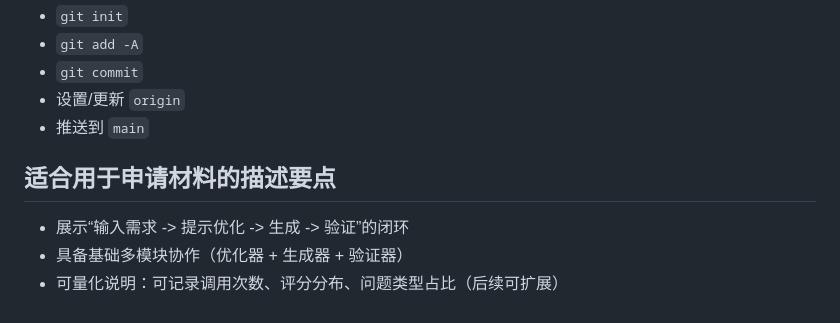
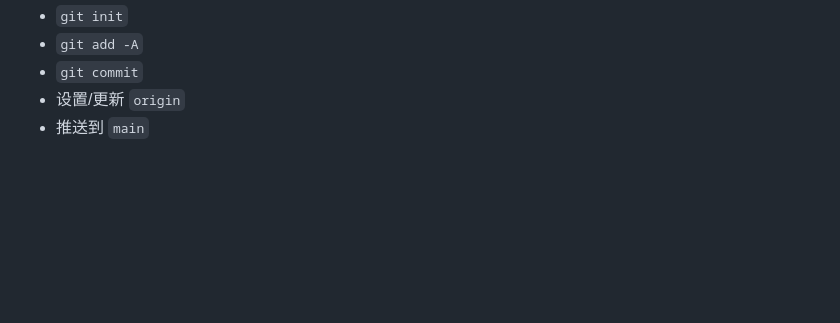
Before and after one commit to lhychen/prompt-buddy, a Markdown page: README.md, the part around the change. GitHub-like rendering; blank space fills up the shorter version.

Commit message:
Delete application material description points
Removed section on application material description points.

```diff
--- a/README.md
+++ b/README.md
@@ -152,9 +152,3 @@ Invoke-RestMethod -Uri "http://127.0.0.1:5000/healthz" -Method Get
 - `git commit`
 - 设置/更新 `origin`
 - 推送到 `main`
-
-## 适合用于申请材料的描述要点
-
-- 展示“输入需求 -> 提示优化 -> 生成 -> 验证”的闭环
-- 具备基础多模块协作（优化器 + 生成器 + 验证器）
-- 可量化说明：可记录调用次数、评分分布、问题类型占比（后续可扩展）
```
